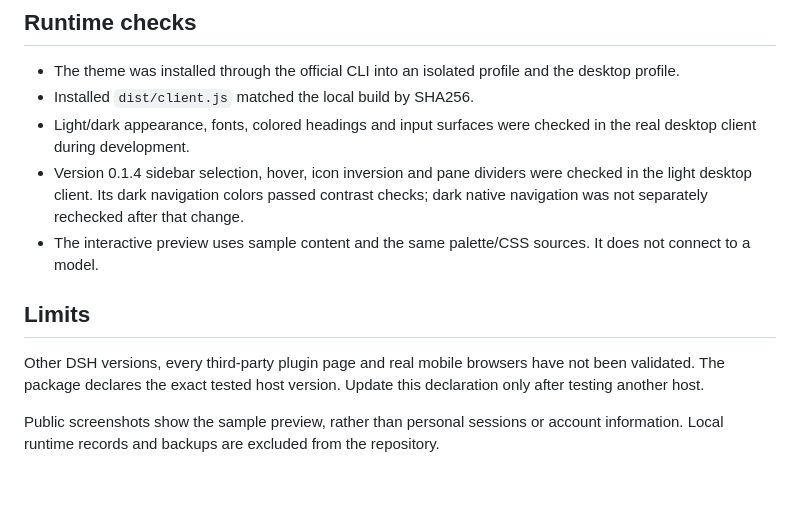
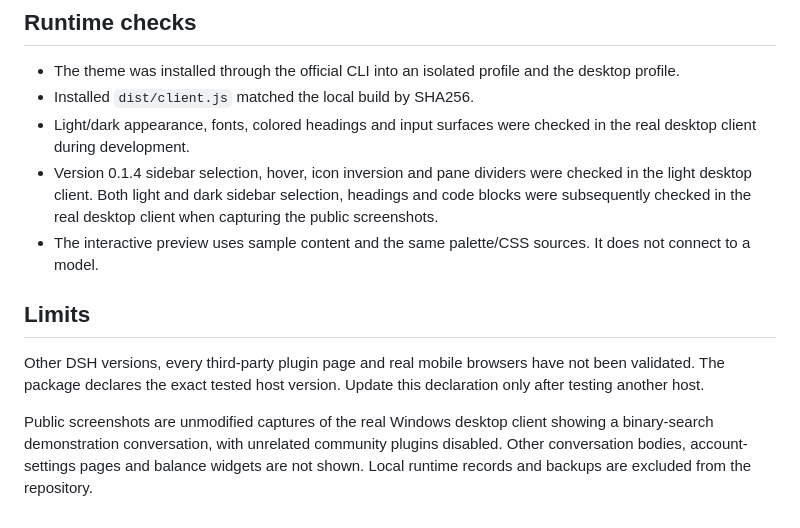
Before and after one commit to fuguang12123/dsh-theme-inkstone, a Markdown page: docs/VALIDATION.md, the part around the change. GitHub-like rendering; blank space fills up the shorter version.

Commit message:
Replace mock previews with real desktop screenshots

```diff
--- a/docs/VALIDATION.md
+++ b/docs/VALIDATION.md
@@ -15,11 +15,11 @@ Checked on 2026-10-19 against DeepSeek Harness **0.2.1-rc.2**, Windows desktop.
 - The theme was installed through the official CLI into an isolated profile and the desktop profile.
 - Installed `dist/client.js` matched the local build by SHA256.
 - Light/dark appearance, fonts, colored headings and input surfaces were checked in the real desktop client during development.
-- Version 0.1.4 sidebar selection, hover, icon inversion and pane dividers were checked in the light desktop client. Its dark navigation colors passed contrast checks; dark native navigation was not separately rechecked after that change.
+- Version 0.1.4 sidebar selection, hover, icon inversion and pane dividers were checked in the light desktop client. Both light and dark sidebar selection, headings and code blocks were subsequently checked in the real desktop client when capturing the public screenshots.
 - The interactive preview uses sample content and the same palette/CSS sources. It does not connect to a model.
 
 ## Limits
 
 Other DSH versions, every third-party plugin page and real mobile browsers have not been validated. The package declares the exact tested host version. Update this declaration only after testing another host.
 
-Public screenshots show the sample preview, rather than personal sessions or account information. Local runtime records and backups are excluded from the repository.
+Public screenshots are unmodified captures of the real Windows desktop client showing a binary-search demonstration conversation, with unrelated community plugins disabled. Other conversation bodies, account-settings pages and balance widgets are not shown. Local runtime records and backups are excluded from the repository.
```
Also changed, not shown: README.md (+3 -3 lines), THIRD_PARTY_NOTICES.md (+1 -1 lines), docs/images/dark.jpg (added), docs/images/dark.png (deleted), docs/images/light.jpg (added), docs/images/light.png (deleted), 1 other file.
